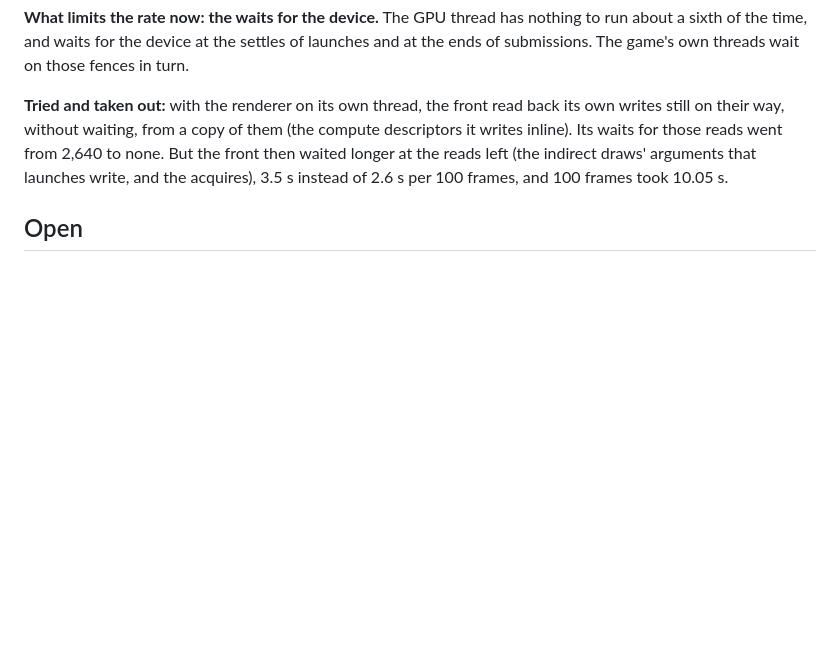
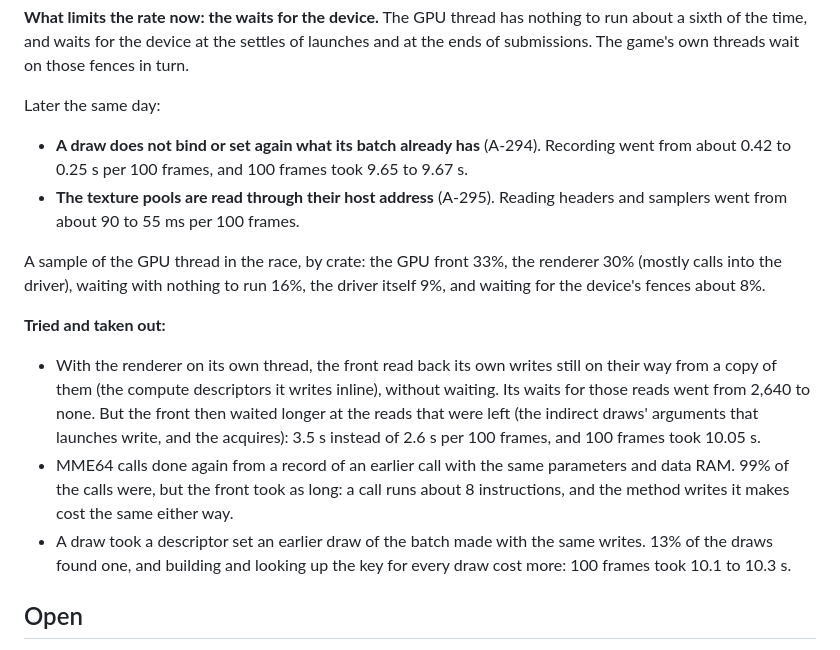
Before and after one commit to Mythrax-ZS/kiln, a Markdown page: docs/reports/NX2-coverage-and-rate.md, the part around the change. GitHub-like rendering; blank space fills up the shorter version.

Commit message:
Report the later changes to the rate

```diff
--- a/docs/reports/NX2-coverage-and-rate.md
+++ b/docs/reports/NX2-coverage-and-rate.md
@@ -239,11 +239,30 @@ The race, per 100 frames (with `NX_TRACE_PERF`; the frames dumped at 3,250 and 3
 a sixth of the time, and waits for the device at the settles of launches and at the ends of
 submissions. The game's own threads wait on those fences in turn.
 
-**Tried and taken out:** with the renderer on its own thread, the front read back its own
-writes still on their way, without waiting, from a copy of them (the compute descriptors it
-writes inline). Its waits for those reads went from 2,640 to none. But the front then waited
-longer at the reads left (the indirect draws' arguments that launches write, and the acquires),
-3.5 s instead of 2.6 s per 100 frames, and 100 frames took 10.05 s.
+Later the same day:
+
+- **A draw does not bind or set again what its batch already has** (A-294). Recording went
+  from about 0.42 to 0.25 s per 100 frames, and 100 frames took 9.65 to 9.67 s.
+- **The texture pools are read through their host address** (A-295). Reading headers and
+  samplers went from about 90 to 55 ms per 100 frames.
+
+A sample of the GPU thread in the race, by crate: the GPU front 33%, the renderer 30% (mostly
+calls into the driver), waiting with nothing to run 16%, the driver itself 9%, and waiting for
+the device's fences about 8%.
+
+**Tried and taken out:**
+
+- With the renderer on its own thread, the front read back its own writes still on their way
+  from a copy of them (the compute descriptors it writes inline), without waiting. Its waits for
+  those reads went from 2,640 to none. But the front then waited longer at the reads that were
+  left (the indirect draws' arguments that launches write, and the acquires): 3.5 s instead of
+  2.6 s per 100 frames, and 100 frames took 10.05 s.
+- MME64 calls done again from a record of an earlier call with the same parameters and data RAM.
+  99% of the calls were, but the front took as long: a call runs about 8 instructions, and the
+  method writes it makes cost the same either way.
+- A draw took a descriptor set an earlier draw of the batch made with the same writes. 13% of
+  the draws found one, and building and looking up the key for every draw cost more: 100 frames
+  took 10.1 to 10.3 s.
 
 ## Open
 
```
